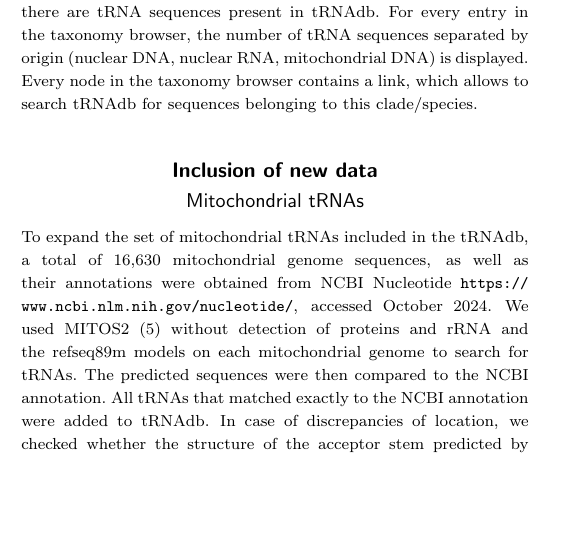
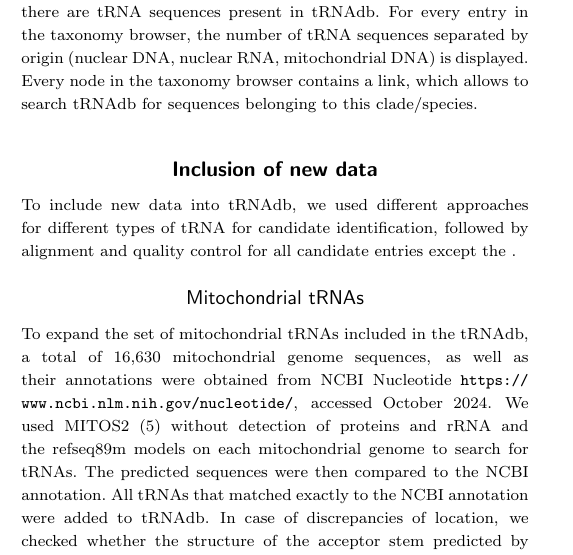
Before and after one commit to bernilingS/tRNAdb2026, a LaTeX paper (trnaDB.tex): part of one column of page 3 of 6, cut so that both start at the same text, the shorter picture padded with empty space. Compiled offline with pdfLaTeX; a LaTeX package or settings file that is missing is left out.

Commit message:
added workflow figure and some text for it

```diff
--- a/trnaDB.tex
+++ b/trnaDB.tex
@@ -285,3 +285,5 @@ For every tRNA sequence entry in our database, a "Details" page is available (se
 We implemented a searchable taxonomy browser which displays an expandable tree view of the NCBI taxonomic database. Every node in the taxonomy tree is annotated with its scientific name according to NCBI taxonomy as well as its unique NCBI taxonomy ID. The taxonomy browser only displays clades and species, for which there are tRNA sequences present in tRNAdb. For every entry in the taxonomy browser, the number of tRNA sequences separated by origin (nuclear DNA, nuclear RNA, mitochondrial DNA) is displayed. Every node in the taxonomy browser contains a link, which allows to search tRNAdb for sequences belonging to this clade/species.
 
 \section{Inclusion of new data}\label{sec3}
+
+To include new data into tRNAdb, we used different approaches for different types of tRNA for candidate identification, followed by alignment and quality control for all candidate entries except the .
@@ -288,3 +294,4 @@ We implemented a searchable taxonomy browser which displays an expandable tree v
+\end{figure}
 
 
 \subsection{Mitochondrial tRNAs}\label{subsecmitotRNA}
```
Also changed, not shown: trnaDB.tex (4 more changed lines).
